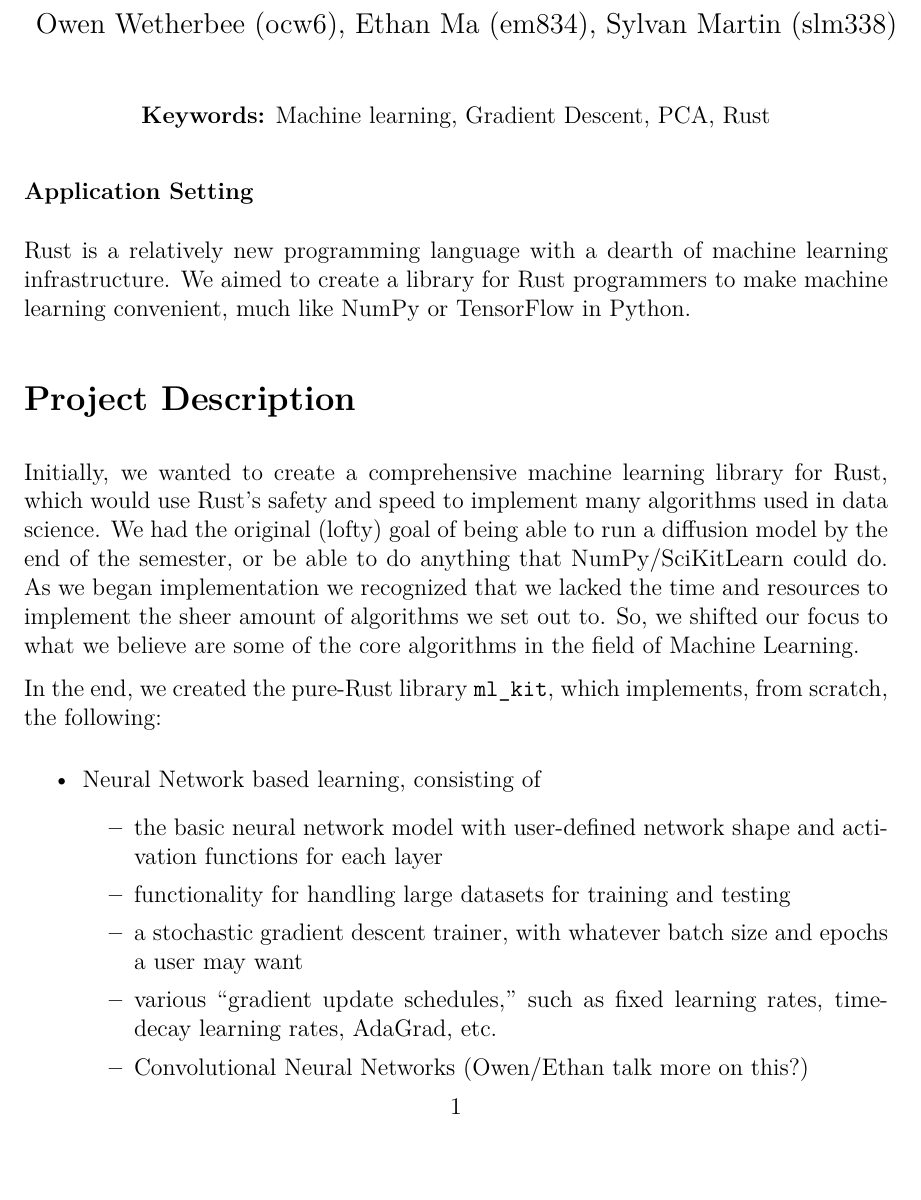
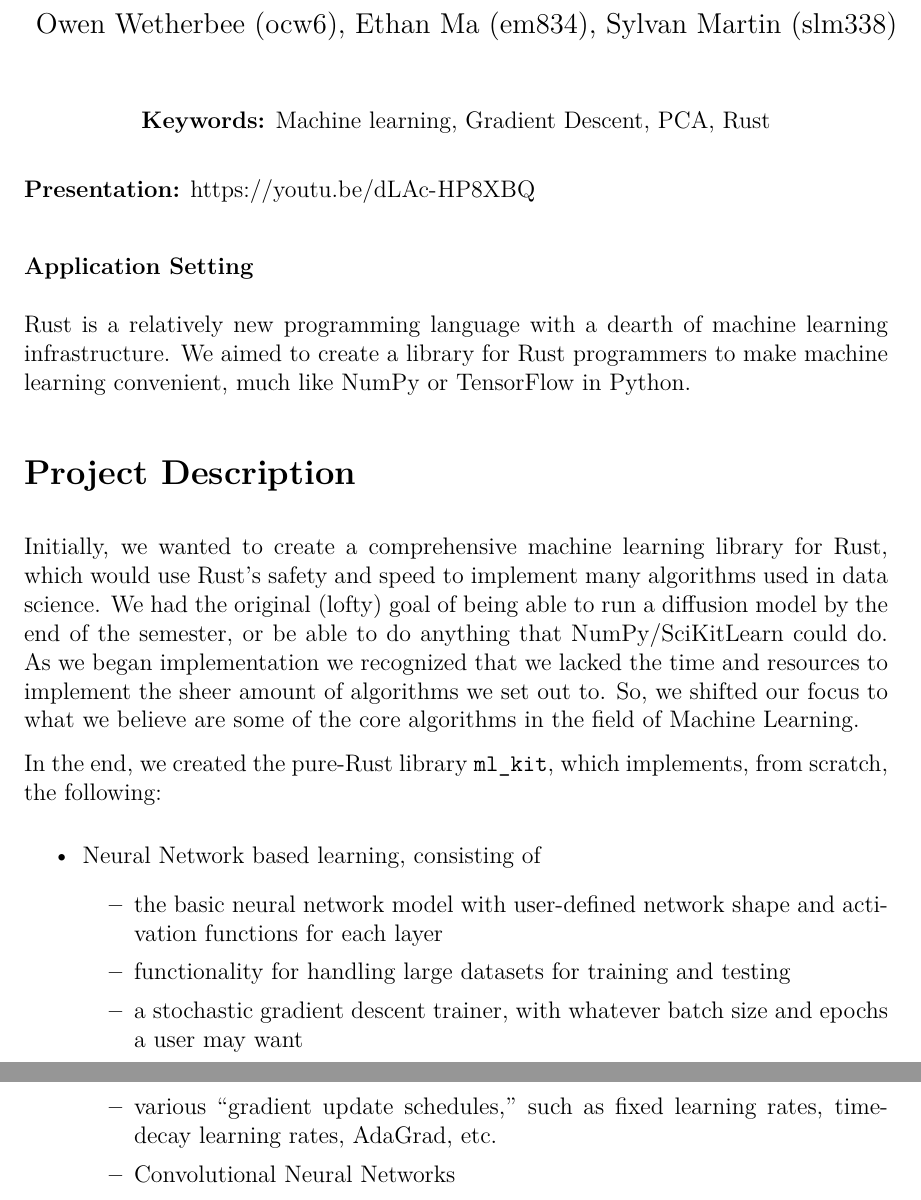
Before and after one commit to SylvanM/ml_kit, a LaTeX document (writeups/final/final_report.tex): part of page 1 of 13 before the commit and two parts of pages 1 and 2 of 13 after it, the two joined at a grey line, cut so that both start at the same text, the shorter picture padded with empty space. Compiled offline with pdfLaTeX.

Commit message:
FINAL COMMIT

```diff
--- a/writeups/final/final_report.tex
+++ b/writeups/final/final_report.tex
@@ -153,6 +153,8 @@
     \textbf{Keywords:} Machine learning, Gradient Descent, PCA, Rust
 \end{center}
 
+\textbf{Presentation:} \url{https://youtu.be/dLAc-HP8XBQ}
+
 \subsubsection*{Application Setting}
 
 Rust is a relatively new programming language with a dearth of machine learning infrastructure. We aimed to
@@ -176,7 +178,7 @@ In the end, we created the pure-Rust library \texttt{ml\_kit}, which implements,
         \item functionality for handling large datasets for training and testing
         \item a stochastic gradient descent trainer, with whatever batch size and epochs a user may want
         \item various ``gradient update schedules,'' such as fixed learning rates, time-decay learning rates, AdaGrad, etc.
-        \item Convolutional Neural Networks (Owen/Ethan talk more on this?)
+        \item Convolutional Neural Networks
     \end{itemize}
     \item Principle Component Analysis, consisting of
     \begin{itemize}
```
Also changed, not shown: writeups/final/final_report.bbl, 1 other file.
